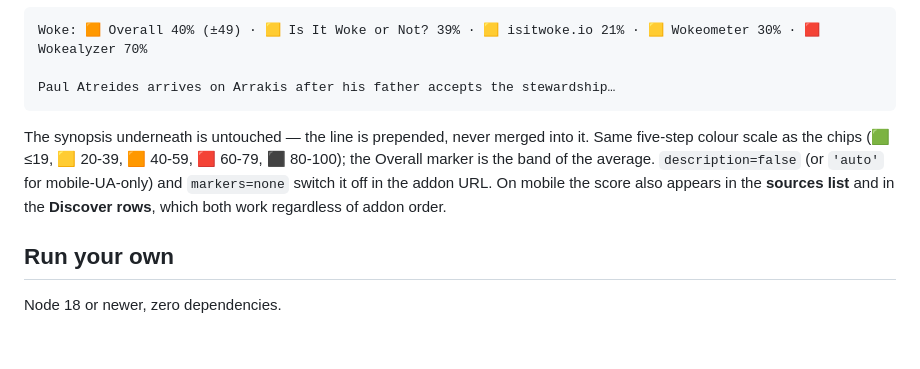
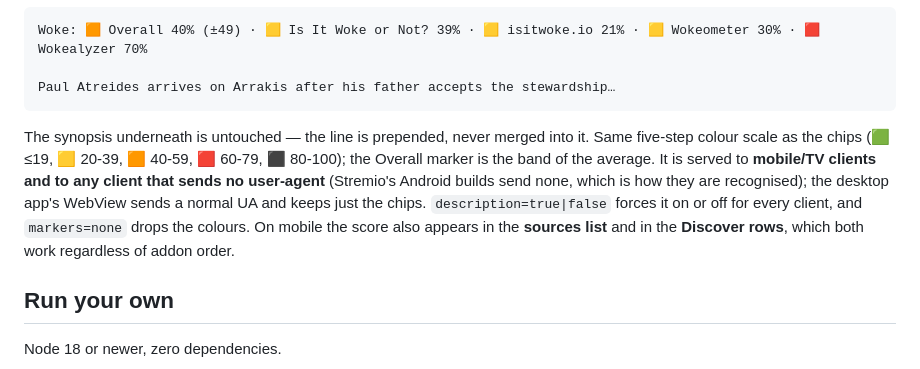
Before and after one commit to glowleaf/is-it-woke-stremio-plugin, a Markdown page: README.md, the part around the change. Rendered like a GitHub page; blank space fills up the shorter version.

Commit message:
README: mobile detection rule (mobile/TV UA or no user-agent at all)

```diff
--- a/README.md
+++ b/README.md
@@ -88,9 +88,11 @@ Paul Atreides arrives on Arrakis after his father accepts the stewardship…
 
 The synopsis underneath is untouched — the line is prepended, never merged into it. Same five-step colour
 scale as the chips (🟩 ≤19, 🟨 20-39, 🟧 40-59, 🟥 60-79, ⬛ 80-100); the Overall marker is the band of the
-average. `description=false` (or `'auto'` for mobile-UA-only) and `markers=none` switch it off in the addon
-URL. On mobile the score also appears in the **sources list** and in the **Discover rows**, which both work
-regardless of addon order.
+average. It is served to **mobile/TV clients and to any client that sends no user-agent** (Stremio's Android
+builds send none, which is how they are recognised); the desktop app's WebView sends a normal UA and keeps
+just the chips. `description=true|false` forces it on or off for every client, and `markers=none` drops the
+colours. On mobile the score also appears in the **sources list** and in the **Discover rows**, which both
+work regardless of addon order.
 
 ## Run your own
 
```
